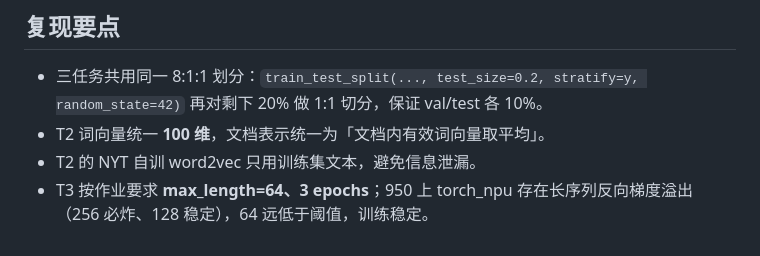
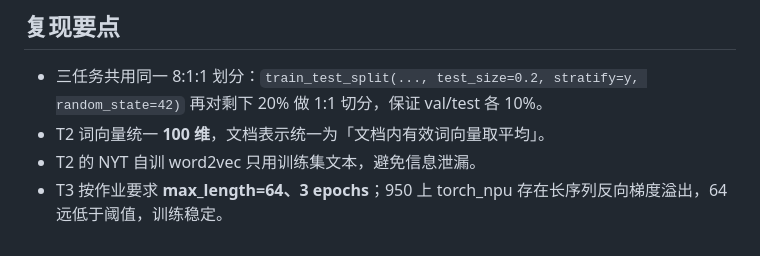
Before and after one commit to QunLi123/nlp-hw1, a Markdown page: README.md, the part around the change. GitHub-like rendering.

```diff
--- a/README.md
+++ b/README.md
@@ -91,5 +91,4 @@ python code/make_figures.py
   再对剩下 20% 做 1:1 切分，保证 val/test 各 10%。
 - T2 词向量统一 **100 维**，文档表示统一为「文档内有效词向量取平均」。
 - T2 的 NYT 自训 word2vec 只用训练集文本，避免信息泄漏。
-- T3 按作业要求 **max_length=64、3 epochs**；950 上 torch_npu 存在长序列反向梯度溢出
-  （256 必炸、128 稳定），64 远低于阈值，训练稳定。
+- T3 按作业要求 **max_length=64、3 epochs**；950 上 torch_npu 存在长序列反向梯度溢出，64 远低于阈值，训练稳定。
```
